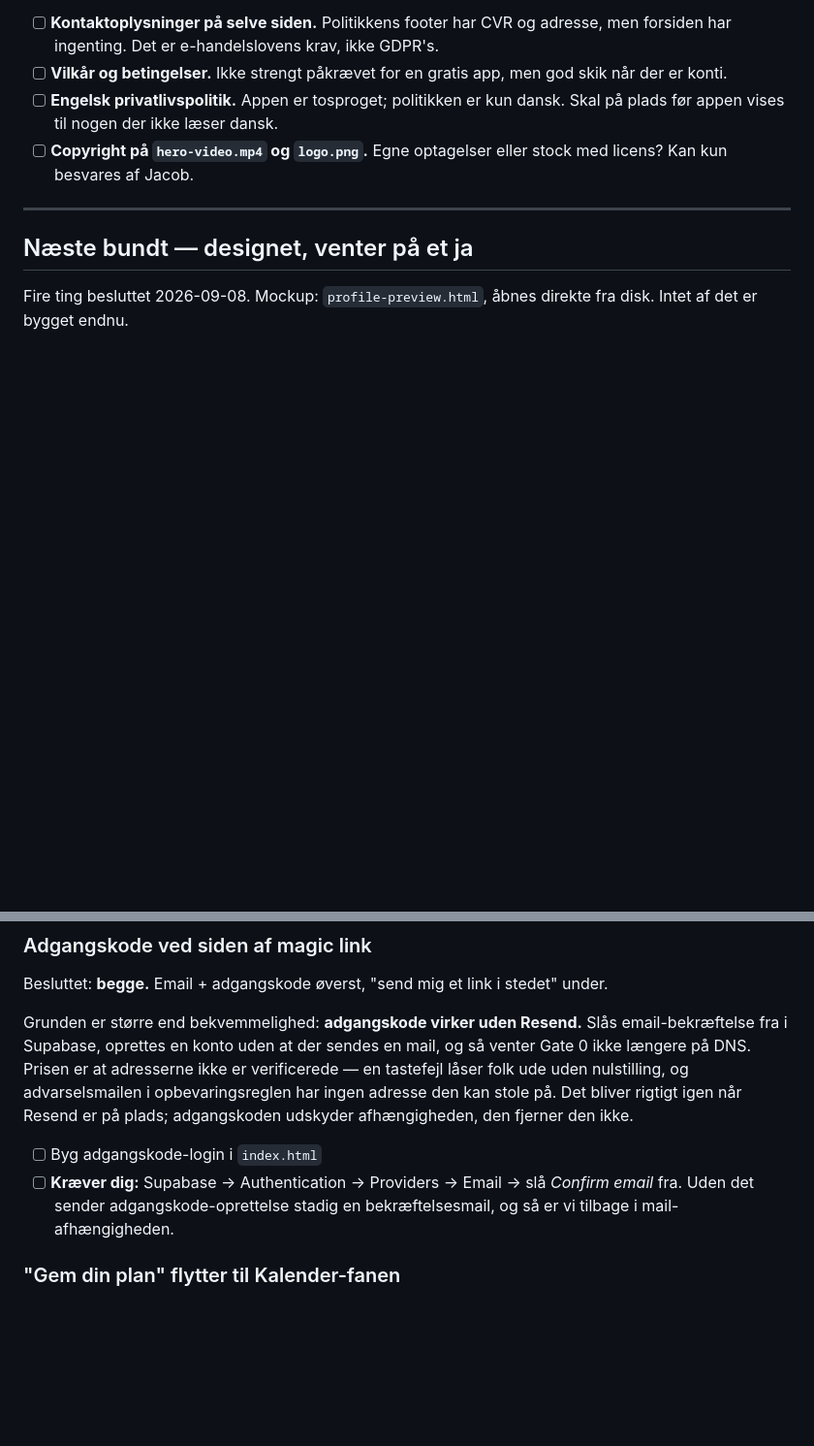
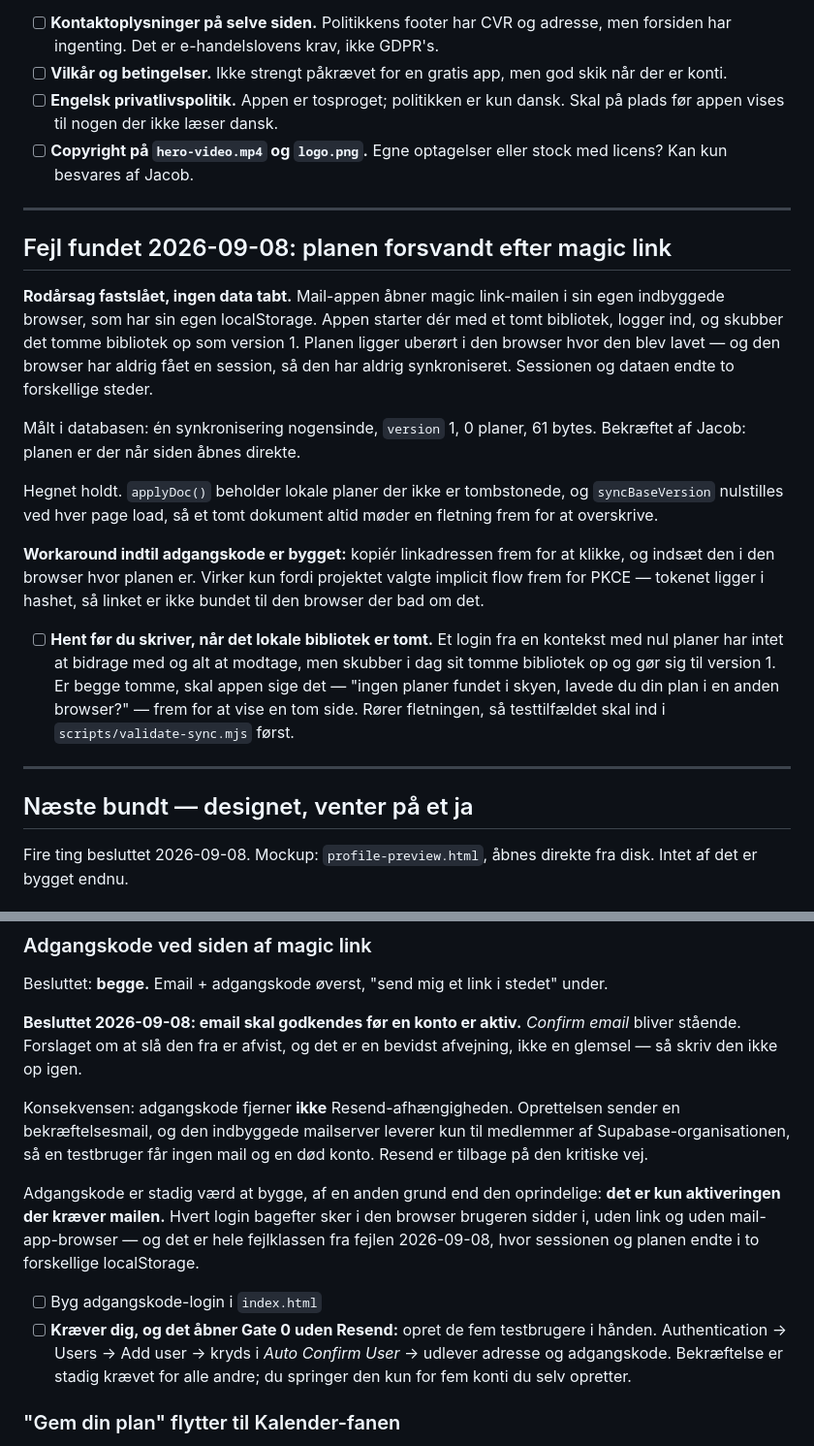
Before and after one commit to jcskoedt/range-finder, a Markdown page: TODOS.md, 2 parts joined by grey strips. Shown at 97% size. GitHub-like rendering; blank space fills up the shorter version.

Commit message:
docs: email confirmation stays on, and what that costs
Jacob's call: an account is not active until the address is approved. Confirm
email stays on and the proposal to switch it off is rejected — recorded as a
decision so it does not get written up again as an oversight.

That puts Resend back on the critical path. Password signup sends a
confirmation mail, the built-in mailer only delivers to members of the Supabase
organisation, so a test user gets no mail and a dead account — the same one
that already happened once today.

Passwords are still worth building, for a different reason than the original:
only activation needs the mail. Every sign-in after that happens in the browser
the user is already in, which is the whole failure class behind today's bug.

Gate 0 no longer has to wait for DNS either: five accounts created by hand with
Auto Confirm User need no mail at all, and confirmation stays required for
everyone else.

Also recorded the magic-link bug with its root cause, the measurements that
established it, the fence that held, and the copy-the-link workaround that
works only because this project chose implicit flow over PKCE.

```diff
--- a/TODOS.md
+++ b/TODOS.md
@@ -134,6 +134,20 @@ Kørt mod den live side med målinger, ikke skøn. Lukket: farvekontrast (`--sub
 
 ---
 
+## Fejl fundet 2026-09-08: planen forsvandt efter magic link
+
+**Rodårsag fastslået, ingen data tabt.** Mail-appen åbner magic link-mailen i sin egen indbyggede browser, som har sin egen localStorage. Appen starter dér med et tomt bibliotek, logger ind, og skubber det tomme bibliotek op som version 1. Planen ligger uberørt i den browser hvor den blev lavet — og den browser har aldrig fået en session, så den har aldrig synkroniseret. Sessionen og dataen endte to forskellige steder.
+
+Målt i databasen: én synkronisering nogensinde, `version` 1, 0 planer, 61 bytes. Bekræftet af Jacob: planen er der når siden åbnes direkte.
+
+Hegnet holdt. `applyDoc()` beholder lokale planer der ikke er tombstonede, og `syncBaseVersion` nulstilles ved hver page load, så et tomt dokument altid møder en fletning frem for at overskrive.
+
+**Workaround indtil adgangskode er bygget:** kopiér linkadressen frem for at klikke, og indsæt den i den browser hvor planen er. Virker kun fordi projektet valgte implicit flow frem for PKCE — tokenet ligger i hashet, så linket er ikke bundet til den browser der bad om det.
+
+- [ ] **Hent før du skriver, når det lokale bibliotek er tomt.** Et login fra en kontekst med nul planer har intet at bidrage med og alt at modtage, men skubber i dag sit tomme bibliotek op og gør sig til version 1. Er begge tomme, skal appen sige det — "ingen planer fundet i skyen, lavede du din plan i en anden browser?" — frem for at vise en tom side. Rører fletningen, så testtilfældet skal ind i `scripts/validate-sync.mjs` først.
+
+---
+
 ## Næste bundt — designet, venter på et ja
 
 Fire ting besluttet 2026-09-08. Mockup: `profile-preview.html`, åbnes direkte fra disk. Intet af det er bygget endnu.
@@ -154,10 +168,14 @@ Layout: planerne er siden, kontoen en stille fod. Email + sync-badge + log ud sy
 
 Besluttet: **begge.** Email + adgangskode øverst, "send mig et link i stedet" under.
 
-Grunden er større end bekvemmelighed: **adgangskode virker uden Resend.** Slås email-bekræftelse fra i Supabase, oprettes en konto uden at der sendes en mail, og så venter Gate 0 ikke længere på DNS. Prisen er at adresserne ikke er verificerede — en tastefejl låser folk ude uden nulstilling, og advarselsmailen i opbevaringsreglen har ingen adresse den kan stole på. Det bliver rigtigt igen når Resend er på plads; adgangskoden udskyder afhængigheden, den fjerner den ikke.
+**Besluttet 2026-09-08: email skal godkendes før en konto er aktiv.** *Confirm email* bliver stående. Forslaget om at slå den fra er afvist, og det er en bevidst afvejning, ikke en glemsel — så skriv den ikke op igen.
+
+Konsekvensen: adgangskode fjerner **ikke** Resend-afhængigheden. Oprettelsen sender en bekræftelsesmail, og den indbyggede mailserver leverer kun til medlemmer af Supabase-organisationen, så en testbruger får ingen mail og en død konto. Resend er tilbage på den kritiske vej.
+
+Adgangskode er stadig værd at bygge, af en anden grund end den oprindelige: **det er kun aktiveringen der kræver mailen.** Hvert login bagefter sker i den browser brugeren sidder i, uden link og uden mail-app-browser — og det er hele fejlklassen fra fejlen 2026-09-08, hvor sessionen og planen endte i to forskellige localStorage.
 
 - [ ] Byg adgangskode-login i `index.html`
-- [ ] **Kræver dig:** Supabase → Authentication → Providers → Email → slå *Confirm email* fra. Uden det sender adgangskode-oprettelse stadig en bekræftelsesmail, og så er vi tilbage i mail-afhængigheden.
+- [ ] **Kræver dig, og det åbner Gate 0 uden Resend:** opret de fem testbrugere i hånden. Authentication → Users → Add user → kryds i *Auto Confirm User* → udlever adresse og adgangskode. Bekræftelse er stadig krævet for alle andre; du springer den kun for fem konti du selv opretter.
 
 ### "Gem din plan" flytter til Kalender-fanen
 
```
